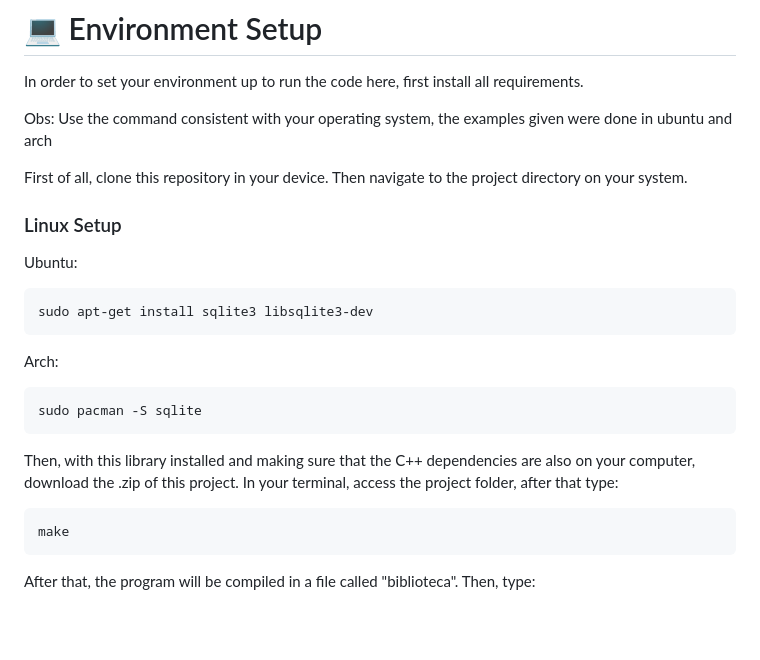
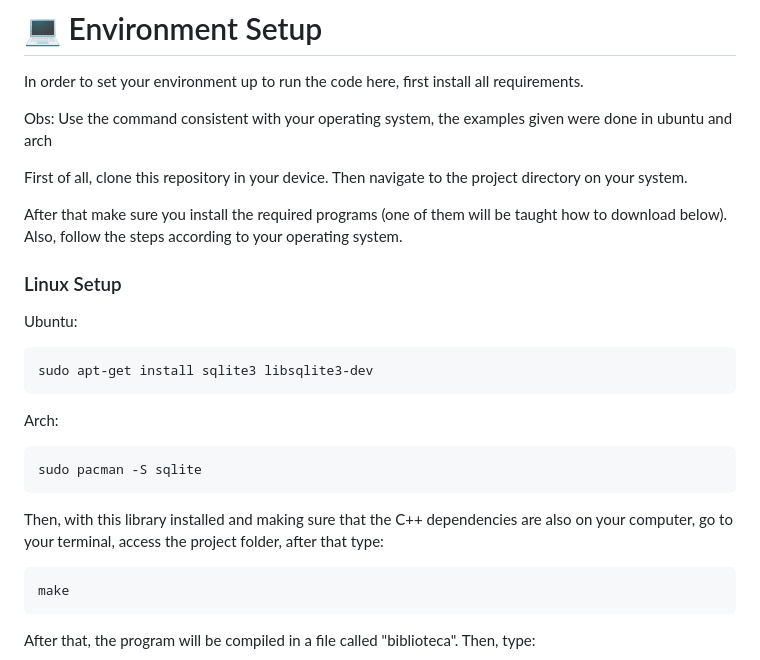
Before and after one commit to pds2/20231-team-3, a Markdown page: README.md, the part around the change. GitHub-like rendering; blank space fills up the shorter version.

````diff
--- a/README.md
+++ b/README.md
@@ -37,6 +37,9 @@ In order to set your environment up to run the code here, first install all requ
 <p>First of all, clone this repository in your device. Then navigate to the project directory on your system.
 </p>
 
+<p>After that make sure you install the required programs (one of them will be taught how to download below). Also, follow the steps according to your operating system.
+</p>
+
 ### Linux Setup
 
 Ubuntu:
@@ -48,8 +51,7 @@ Arch:
 sudo pacman -S sqlite
 ```
 
-Then, with this library installed and making sure that the C++ dependencies are also on your computer, download the .zip of this project.
-In your terminal, access the project folder, after that type:
+Then, with this library installed and making sure that the C++ dependencies are also on your computer, go to your terminal, access the project folder, after that type:
 ```shell
 make
 ```
````
